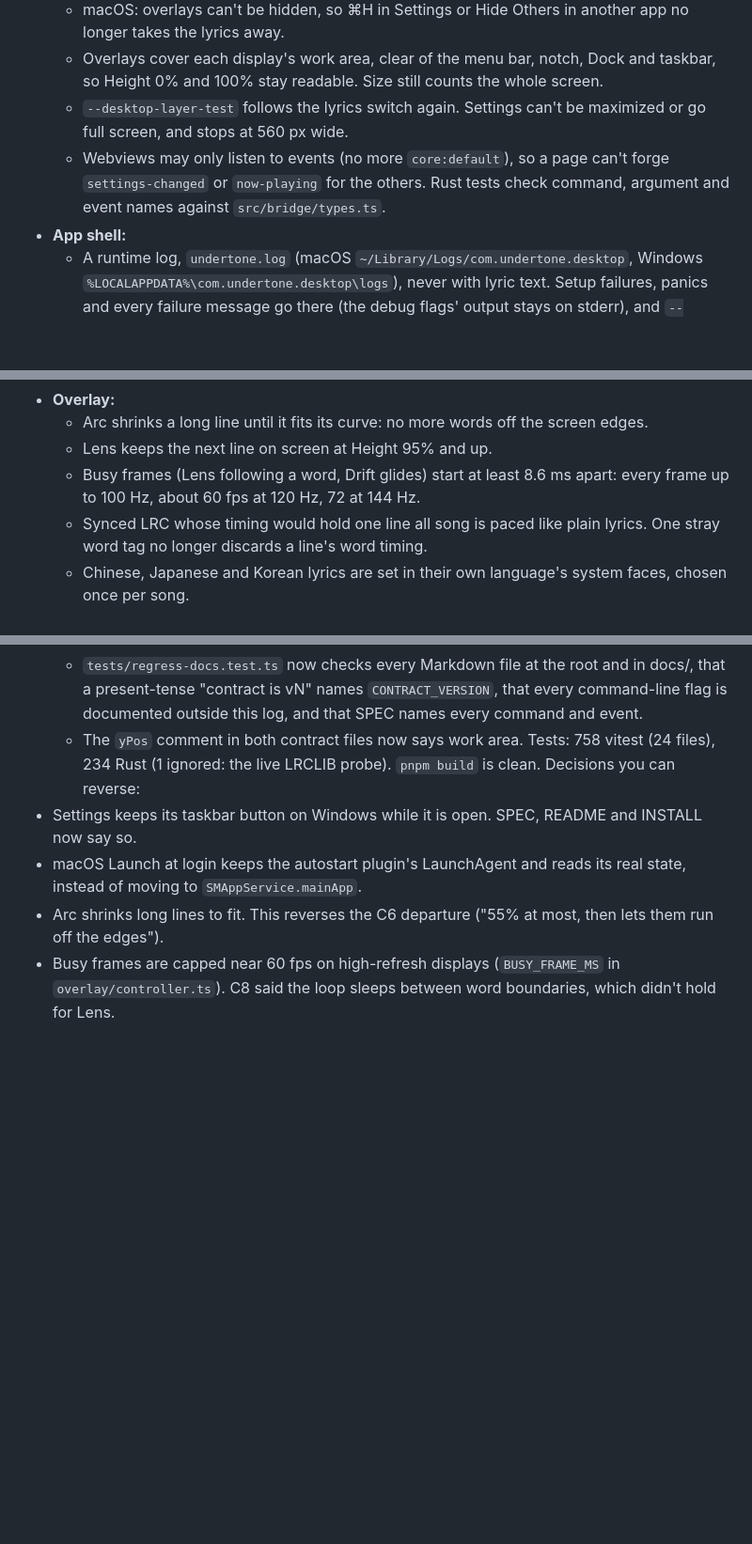
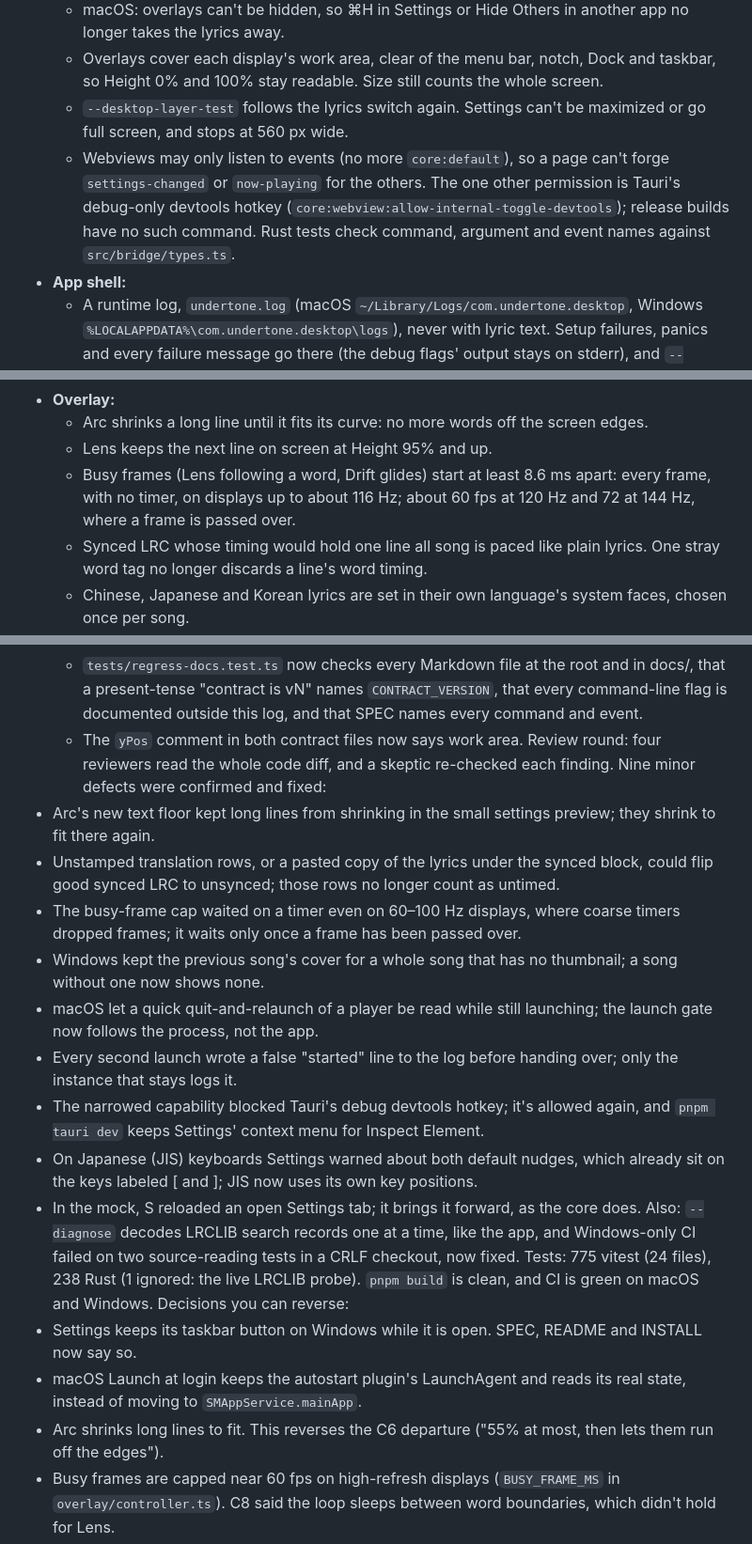
Before and after one commit to sussyswimmer/lyricsync, a Markdown page: docs/HANDOFF.md, 3 parts joined by grey strips. Shown at 94% size. Drawn GitHub-style; blank space fills up the shorter version.

Commit message:
HANDOFF and NOW_PLAYING: the review round
The HANDOFF entry gains the nine defects the code review confirmed and
fixed, the debug devtools permission, the busy-frame cap's real reach
and the final test counts. NOW_PLAYING says that a song without a
thumbnail clears the cover, and that the macOS launch gate follows the
process.

Co-Authored-By: Claude Opus 5.5 <noreply@anthropic.com>
Claude-Session: https://claude.ai/code/session_016hFnpisW7FWH9efRpxZkAF

```diff
--- a/docs/HANDOFF.md
+++ b/docs/HANDOFF.md
@@ -212,7 +212,7 @@ Done: an audit of the code and docs in 8 areas (known gaps, docs drift, overlay,
   - macOS: overlays can't be hidden, so ⌘H in Settings or Hide Others in another app no longer takes the lyrics away.
   - Overlays cover each display's work area, clear of the menu bar, notch, Dock and taskbar, so Height 0% and 100% stay readable. Size still counts the whole screen.
   - `--desktop-layer-test` follows the lyrics switch again. Settings can't be maximized or go full screen, and stops at 560 px wide.
-  - Webviews may only listen to events (no more `core:default`), so a page can't forge `settings-changed` or `now-playing` for the others. Rust tests check command, argument and event names against `src/bridge/types.ts`.
+  - Webviews may only listen to events (no more `core:default`), so a page can't forge `settings-changed` or `now-playing` for the others. The one other permission is Tauri's debug-only devtools hotkey (`core:webview:allow-internal-toggle-devtools`); release builds have no such command. Rust tests check command, argument and event names against `src/bridge/types.ts`.
 - **App shell:**
   - A runtime log, `undertone.log` (macOS `~/Library/Logs/com.undertone.desktop`, Windows `%LOCALAPPDATA%\com.undertone.desktop\logs`), never with lyric text. Setup failures, panics and every failure message go there (the debug flags' output stays on stderr), and `--diagnose` ends with its last 60 lines.
   - `settings.rs` writes `settings.json` itself (temp file, fsync, rename) in the format tauri-plugin-store used, which is gone. An unreadable file is moved to `settings.corrupt-<secs>.json` instead of overwritten.
@@ -223,7 +223,7 @@ Done: an audit of the code and docs in 8 areas (known gaps, docs drift, overlay,
 - **Overlay:**
   - Arc shrinks a long line until it fits its curve: no more words off the screen edges.
   - Lens keeps the next line on screen at Height 95% and up.
-  - Busy frames (Lens following a word, Drift glides) start at least 8.6 ms apart: every frame up to 100 Hz, about 60 fps at 120 Hz, 72 at 144 Hz.
+  - Busy frames (Lens following a word, Drift glides) start at least 8.6 ms apart: every frame, with no timer, on displays up to about 116 Hz; about 60 fps at 120 Hz and 72 at 144 Hz, where a frame is passed over.
   - Synced LRC whose timing would hold one line all song is paced like plain lyrics. One stray word tag no longer discards a line's word timing.
   - Chinese, Japanese and Korean lyrics are set in their own language's system faces, chosen once per song.
   - Drift and Stack crossfade a jump of more than three lines. The stage re-snaps when the pixel ratio changes. The not-found chip is at least 5.4:1 over white. Drift rows balance their wraps.
@@ -249,7 +249,18 @@ Done: an audit of the code and docs in 8 areas (known gaps, docs drift, overlay,
   - SPEC's ownership section records that Claude Code owns the whole repo since 2026-10-06.
   - `tests/regress-docs.test.ts` now checks every Markdown file at the root and in docs/, that a present-tense "contract is vN" names `CONTRACT_VERSION`, that every command-line flag is documented outside this log, and that SPEC names every command and event.
   - The `yPos` comment in both contract files now says work area.
-Tests: 758 vitest (24 files), 234 Rust (1 ignored: the live LRCLIB probe). `pnpm build` is clean.
+Review round: four reviewers read the whole code diff, and a skeptic re-checked each finding. Nine minor defects were confirmed and fixed:
+- Arc's new text floor kept long lines from shrinking in the small settings preview; they shrink to fit there again.
+- Unstamped translation rows, or a pasted copy of the lyrics under the synced block, could flip good synced LRC to unsynced; those rows no longer count as untimed.
+- The busy-frame cap waited on a timer even on 60–100 Hz displays, where coarse timers dropped frames; it waits only once a frame has been passed over.
+- Windows kept the previous song's cover for a whole song that has no thumbnail; a song without one now shows none.
+- macOS let a quick quit-and-relaunch of a player be read while still launching; the launch gate now follows the process, not the app.
+- Every second launch wrote a false "started" line to the log before handing over; only the instance that stays logs it.
+- The narrowed capability blocked Tauri's debug devtools hotkey; it's allowed again, and `pnpm tauri dev` keeps Settings' context menu for Inspect Element.
+- On Japanese (JIS) keyboards Settings warned about both default nudges, which already sit on the keys labeled [ and ]; JIS now uses its own key positions.
+- In the mock, S reloaded an open Settings tab; it brings it forward, as the core does.
+Also: `--diagnose` decodes LRCLIB search records one at a time, like the app, and Windows-only CI failed on two source-reading tests in a CRLF checkout, now fixed.
+Tests: 775 vitest (24 files), 238 Rust (1 ignored: the live LRCLIB probe). `pnpm build` is clean, and CI is green on macOS and Windows.
 Decisions you can reverse:
 - Settings keeps its taskbar button on Windows while it is open. SPEC, README and INSTALL now say so.
 - macOS Launch at login keeps the autostart plugin's LaunchAgent and reads its real state, instead of moving to `SMAppService.mainApp`.
```
Also changed, not shown: docs/NOW_PLAYING.md (+2 -2 lines).
